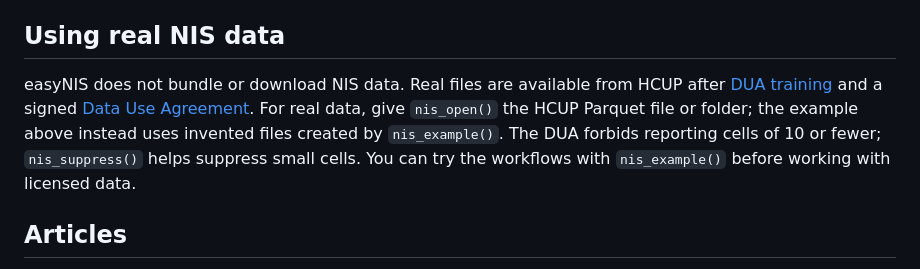
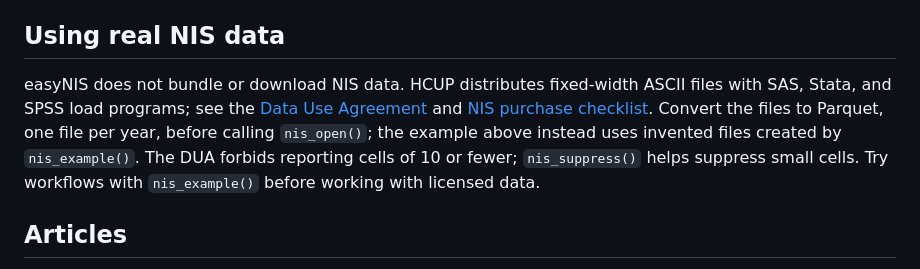
Before and after one commit to MSaadAsif/easyNIS, a Markdown page: README.md, the part around the change. Rendered like a GitHub page.

Commit message:
Clarify real NIS data requirements

```diff
--- a/README.md
+++ b/README.md
@@ -34,13 +34,12 @@ data transferred into R.
 
 ## Using real NIS data
 
-easyNIS does not bundle or download NIS data. Real files are available from
-HCUP after [DUA training](https://hcup-us.ahrq.gov/team/NationwideDUA.jsp) and a
-signed [Data Use Agreement](https://hcup-us.ahrq.gov/db/nation/nis/nischecklist.jsp).
-For real data, give `nis_open()` the HCUP Parquet file or folder; the example
-above instead uses invented files created by `nis_example()`. The DUA forbids
-reporting cells of 10 or fewer; `nis_suppress()` helps suppress small cells.
-You can try the workflows with `nis_example()` before working with licensed data.
+easyNIS does not bundle or download NIS data. HCUP distributes fixed-width ASCII
+files with SAS, Stata, and SPSS load programs; see the [Data Use Agreement](https://hcup-us.ahrq.gov/team/NationwideDUA.jsp) and [NIS purchase checklist](https://hcup-us.ahrq.gov/db/nation/nis/nischecklist.jsp).
+Convert the files to Parquet, one file per year, before calling `nis_open()`;
+the example above instead uses invented files created by `nis_example()`. The
+DUA forbids reporting cells of 10 or fewer; `nis_suppress()` helps suppress
+small cells. Try workflows with `nis_example()` before working with licensed data.
 
 ## Articles
 
```
